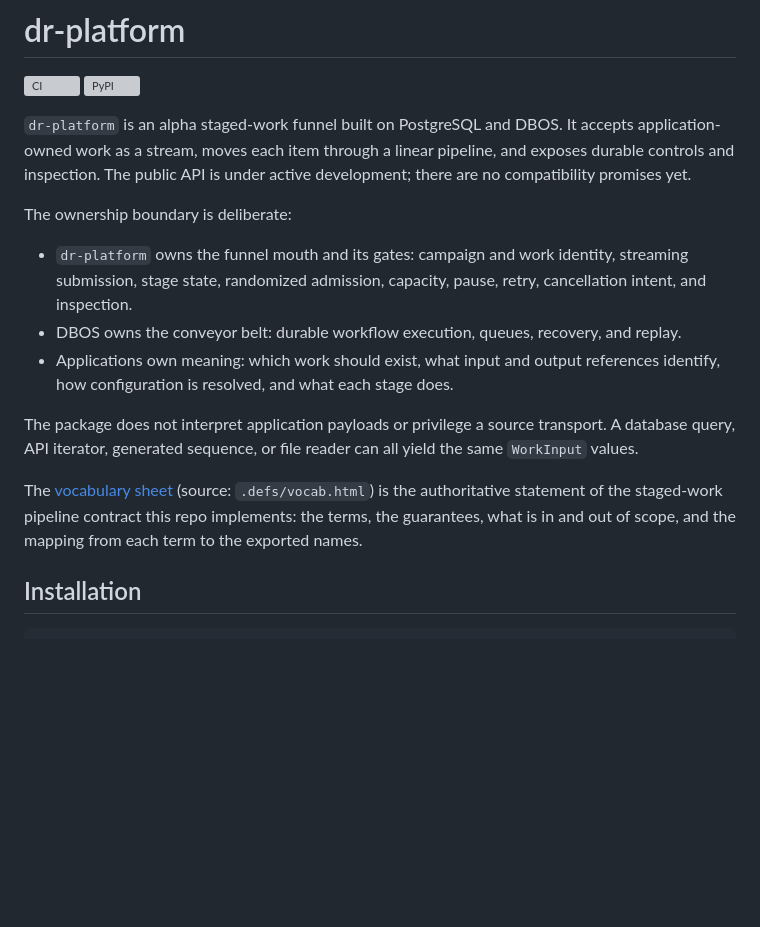
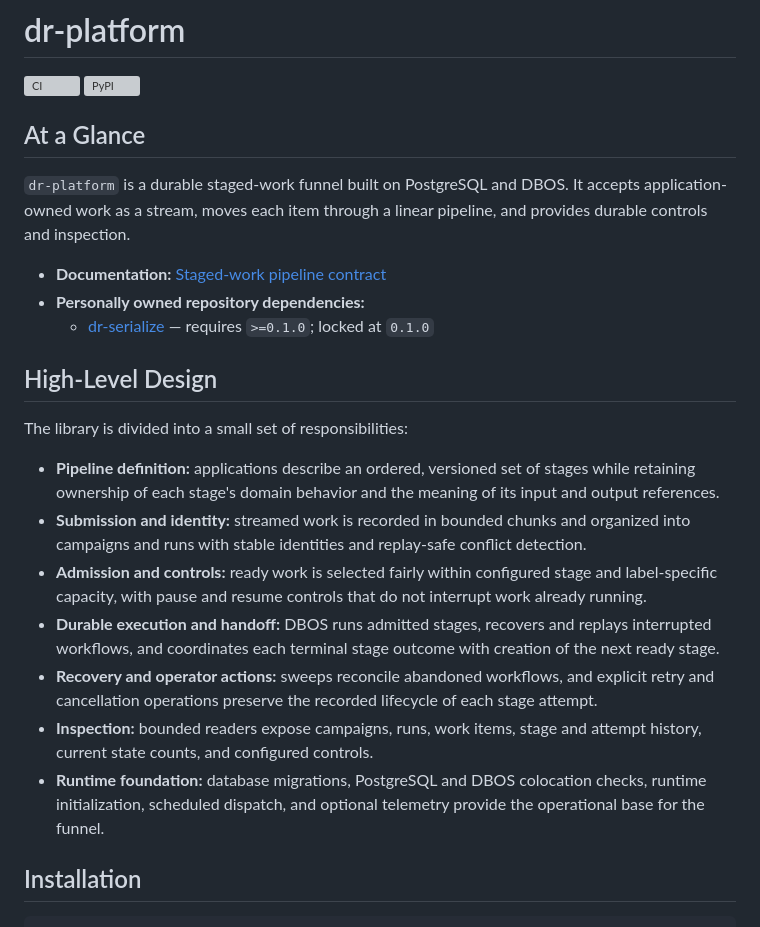
Before and after one commit to danielle-rothermel/dr-platform, a Markdown page: README.md, the part around the change. GitHub-like rendering; blank space fills up the shorter version; grey boxes are pictures that could not be loaded.

Commit message:
Refresh README with project overview and dependencies

```diff
--- a/README.md
+++ b/README.md
@@ -3,31 +3,41 @@
 [![CI](https://github.com/danielle-rothermel/dr-platform/actions/workflows/ci.yml/badge.svg)](https://github.com/danielle-rothermel/dr-platform/actions/workflows/ci.yml)
 [![PyPI](https://img.shields.io/pypi/v/dr-platform.svg)](https://pypi.org/project/dr-platform/)
 
-`dr-platform` is an alpha staged-work funnel built on PostgreSQL and DBOS. It
+## At a Glance
+
+`dr-platform` is a durable staged-work funnel built on PostgreSQL and DBOS. It
 accepts application-owned work as a stream, moves each item through a linear
-pipeline, and exposes durable controls and inspection. The public API is under
-active development; there are no compatibility promises yet.
+pipeline, and provides durable controls and inspection.
 
-The ownership boundary is deliberate:
+- **Documentation:** [Staged-work pipeline contract](https://danielle-rothermel.github.io/dr-platform/)
+- **Personally owned repository dependencies:**
+  - [dr-serialize](https://github.com/danielle-rothermel/dr-serialize) —
+    requires `>=0.1.0`; locked at `0.1.0`
 
-- `dr-platform` owns the funnel mouth and its gates: campaign and work
-  identity, streaming submission, stage state, randomized admission, capacity,
-  pause, retry, cancellation intent, and inspection.
-- DBOS owns the conveyor belt: durable workflow execution, queues, recovery,
-  and replay.
-- Applications own meaning: which work should exist, what input and output
-  references identify, how configuration is resolved, and what each stage
-  does.
+## High-Level Design
 
-The package does not interpret application payloads or privilege a source
-transport. A database query, API iterator, generated sequence, or file reader
-can all yield the same `WorkInput` values.
+The library is divided into a small set of responsibilities:
 
-The [vocabulary sheet](https://danielle-rothermel.github.io/dr-platform/)
-(source: `.defs/vocab.html`) is the authoritative statement of the
-staged-work pipeline contract this repo implements: the terms, the
-guarantees, what is in and out of scope, and the mapping from each term to
-the exported names.
+- **Pipeline definition:** applications describe an ordered, versioned set of
+  stages while retaining ownership of each stage's domain behavior and the
+  meaning of its input and output references.
+- **Submission and identity:** streamed work is recorded in bounded chunks and
+  organized into campaigns and runs with stable identities and replay-safe
+  conflict detection.
+- **Admission and controls:** ready work is selected fairly within configured
+  stage and label-specific capacity, with pause and resume controls that do not
+  interrupt work already running.
+- **Durable execution and handoff:** DBOS runs admitted stages, recovers and
+  replays interrupted workflows, and coordinates each terminal stage outcome
+  with creation of the next ready stage.
+- **Recovery and operator actions:** sweeps reconcile abandoned workflows, and
+  explicit retry and cancellation operations preserve the recorded lifecycle
+  of each stage attempt.
+- **Inspection:** bounded readers expose campaigns, runs, work items, stage and
+  attempt history, current state counts, and configured controls.
+- **Runtime foundation:** database migrations, PostgreSQL and DBOS colocation
+  checks, runtime initialization, scheduled dispatch, and optional telemetry
+  provide the operational base for the funnel.
 
 ## Installation
 
```
